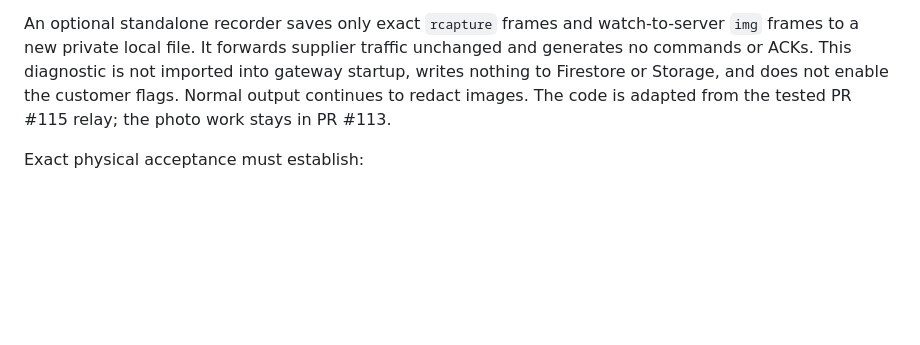
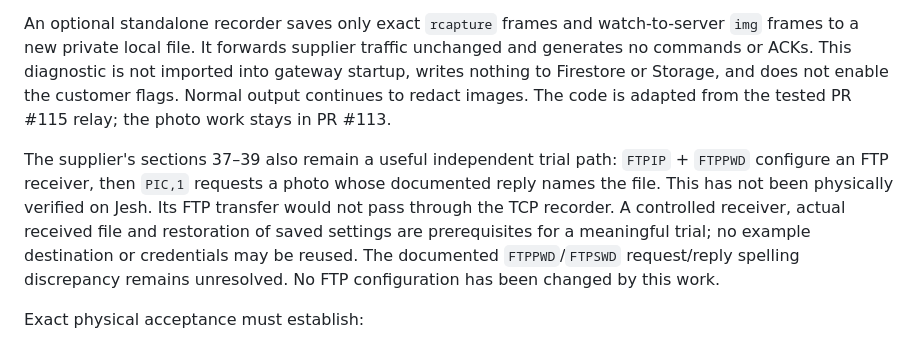
Before and after one commit to vikrav14/guardian, a Markdown page: docs/services/remote-photo.md, the part around the change. Rendered like a GitHub page; blank space fills up the shorter version.

```diff
--- a/docs/services/remote-photo.md
+++ b/docs/services/remote-photo.md
@@ -74,6 +74,15 @@ The operator subsequently confirmed that the recovered 17:39:27 image was trigge
 
 An optional standalone recorder saves only exact `rcapture` frames and watch-to-server `img` frames to a new private local file. It forwards supplier traffic unchanged and generates no commands or ACKs. This diagnostic is not imported into gateway startup, writes nothing to Firestore or Storage, and does not enable the customer flags. Normal output continues to redact images. The code is adapted from the tested PR #115 relay; the photo work stays in PR #113.
 
+The supplier's sections 37–39 also remain a useful independent trial path:
+`FTPIP` + `FTPPWD` configure an FTP receiver, then `PIC,1` requests a photo whose
+documented reply names the file. This has not been physically verified on Jesh.
+Its FTP transfer would not pass through the TCP recorder. A controlled receiver,
+actual received file and restoration of saved settings are prerequisites for
+a meaningful trial; no example destination or credentials may be reused.
+The documented `FTPPWD`/`FTPSWD` request/reply spelling discrepancy remains
+unresolved. No FTP configuration has been changed by this work.
+
 Exact physical acceptance must establish:
 
 - repeatable single-request behavior for the observed `rcapture` command
```
Also changed, not shown: docs/testing/photo-reference-capture.md (+28 -2 lines).
